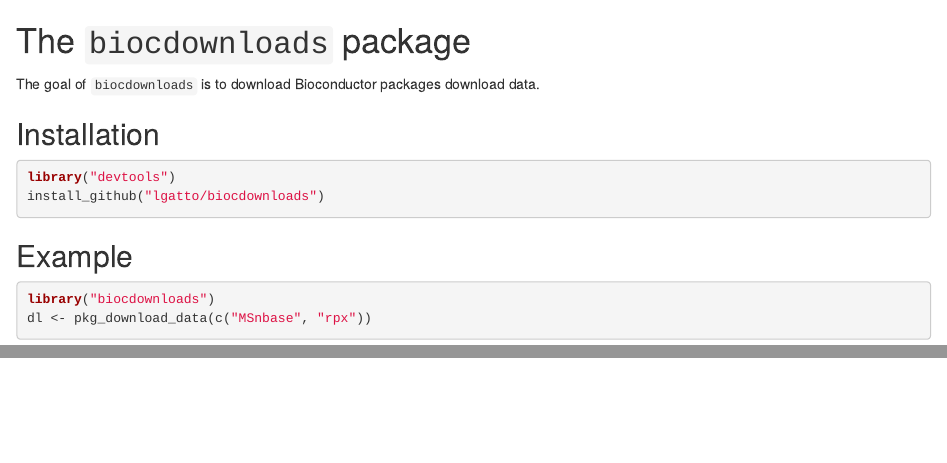
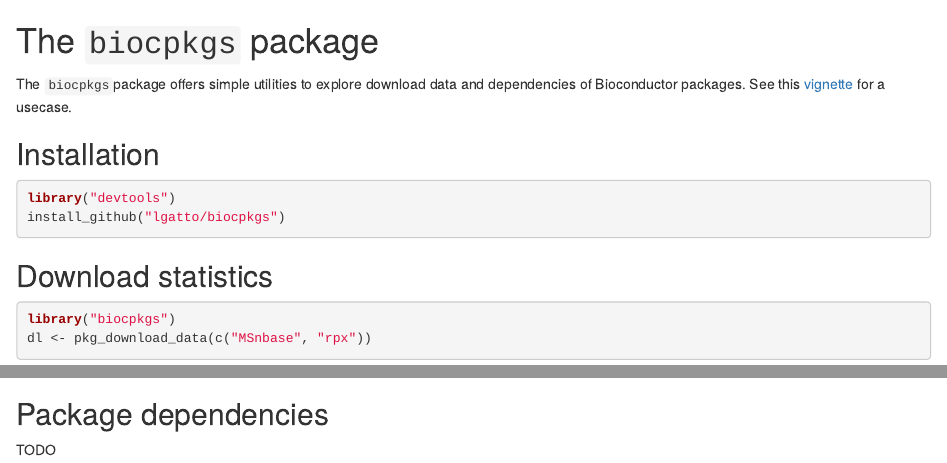
Before and after one commit to lgatto/biocpkgs, an R Markdown document (README.Rmd): the page in a window 1100 px wide, from its top, and a second part further down, joined at a grey line. Rendered offline with R 4.5, knitr and Pandoc, with nearby package versions; some code elsewhere in the file could not run offline; badge pictures from the web are left out.

Commit message:
fix package name change

````diff
--- a/README.Rmd
+++ b/README.Rmd
@@ -1,22 +1,24 @@
-[![Build Status](https://travis-ci.org/lgatto/biocdownloads.svg?branch=master)](https://travis-ci.org/lgatto/biocdownloads)
-[![codecov.io](https://codecov.io/github/lgatto/biocdownloads/coverage.svg?branch=master)](https://codecov.io/github/lgatto/biocdownloads?branch=master)
+[![Build Status](https://travis-ci.org/lgatto/biocpkgs.svg?branch=master)](https://travis-ci.org/lgatto/biocpkgs)
+[![codecov.io](https://codecov.io/github/lgatto/biocpkgs/coverage.svg?branch=master)](https://codecov.io/github/lgatto/biocpkgs?branch=master)
 
-# The `biocdownloads` package
+# The `biocpkgs` package
 
-The goal of `biocdownloads` is to download Bioconductor packages
-download data.
+The `biocpkgs`package offers simple utilities to explore download data
+and dependencies of Bioconductor packages. See this
+[vignette](https://lgatto.github.io/RforProteomics/articles/biocprot.html)
+for a usecase.
 
 ## Installation
 
 ```{r install, eval = FALSE}
 library("devtools")
-install_github("lgatto/biocdownloads")
+install_github("lgatto/biocpkgs")
 ```
 
-## Example
+## Download statistics
 
 ```{r example}
-library("biocdownloads")
+library("biocpkgs")
 dl <- pkg_download_data(c("MSnbase", "rpx"))
 dl
 ```
@@ -27,3 +29,8 @@
                 group = package, colour = package)) + geom_line()
 
 ```
+
+
+## Package dependencies
+
+TODO
````
Also changed, not shown: NEWS.md (+1 -1 lines), README.md, figure/plotex-1.png, 4 other files.
